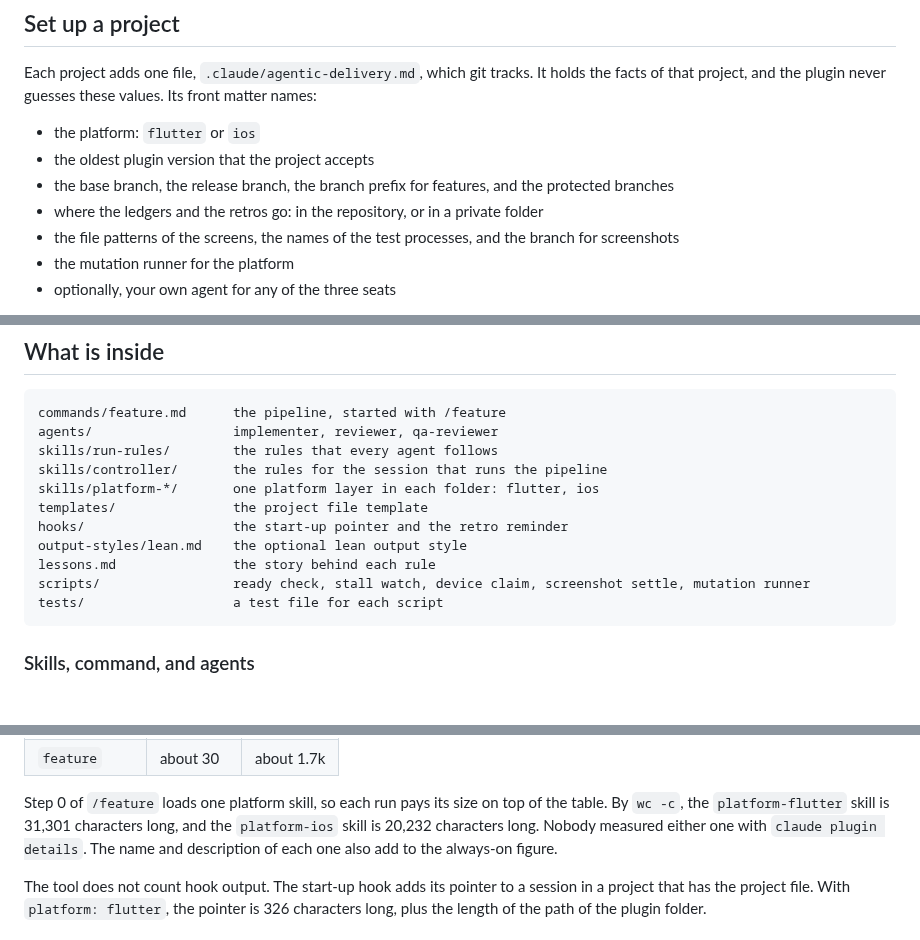
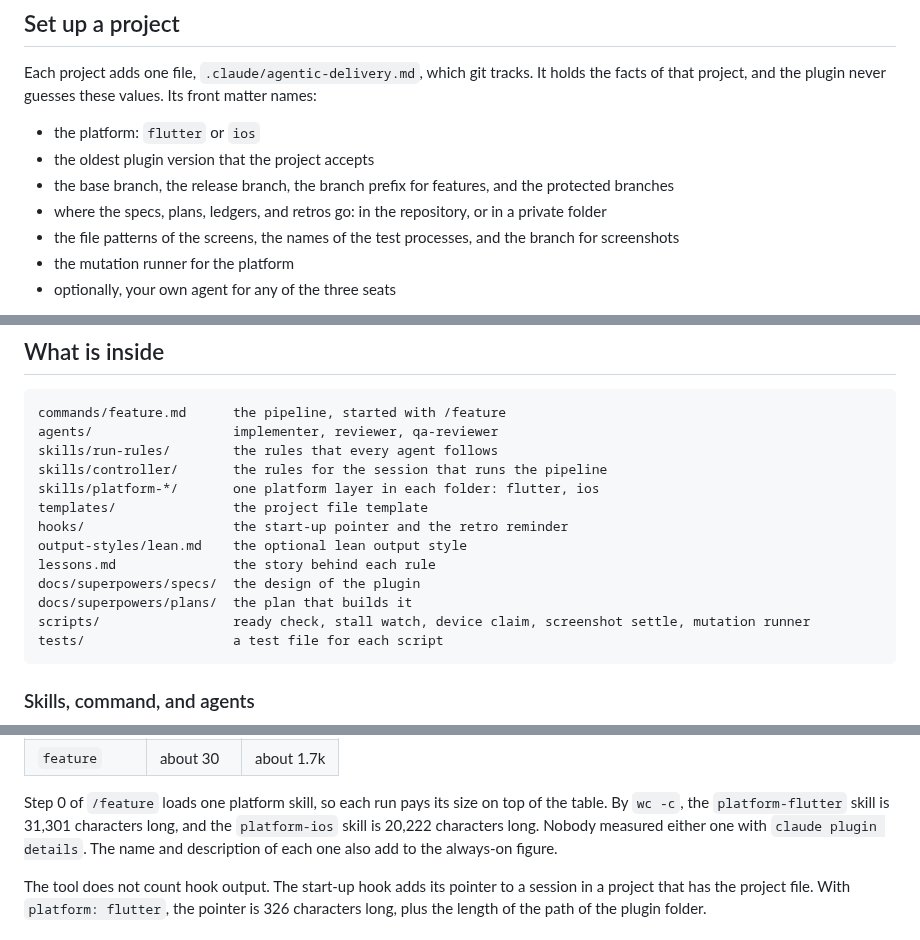
Before and after one commit to kkunan/agentic-delivery, a Markdown page: README.md, 3 parts joined by grey strips. GitHub-like rendering; blank space fills up the shorter version.

Commit message:
Merge review fixes: docs_dir holds specs and plans, design folders
The readme and the template say again that docs_dir holds the specs,
the plans, the ledgers, and the retros. The readme names the design and
plan folders again, and gives the new size of the iOS skill. The iOS
skill says that a claim without --worktree holds the plugin folder.

Co-Authored-By: Claude <noreply@anthropic.com>

````diff
--- a/README.md
+++ b/README.md
@@ -174,7 +174,7 @@ that project, and the plugin never guesses these values. Its front matter names:
 - the platform: `flutter` or `ios`
 - the oldest plugin version that the project accepts
 - the base branch, the release branch, the branch prefix for features, and the protected branches
-- where the ledgers and the retros go: in the repository, or in a private folder
+- where the specs, plans, ledgers, and retros go: in the repository, or in a private folder
 - the file patterns of the screens, the names of the test processes, and the branch for screenshots
 - the mutation runner for the platform
 - optionally, your own agent for any of the three seats
@@ -203,6 +203,8 @@ templates/               the project file template
 hooks/                   the start-up pointer and the retro reminder
 output-styles/lean.md    the optional lean output style
 lessons.md               the story behind each rule
+docs/superpowers/specs/  the design of the plugin
+docs/superpowers/plans/  the plan that builds it
 scripts/                 ready check, stall watch, device claim, screenshot settle, mutation runner
 tests/                   a test file for each script
 ```
@@ -282,7 +284,7 @@ The tool says that its counts are estimates.
 
 Step 0 of `/feature` loads one platform skill, so each run pays its size on top of the table. By
 `wc -c`, the `platform-flutter` skill is 31,301 characters long, and the `platform-ios` skill is
-20,232 characters long. Nobody measured either one with `claude plugin details`. The name and
+20,222 characters long. Nobody measured either one with `claude plugin details`. The name and
 description of each one also add to the always-on figure.
 
 The tool does not count hook output. The start-up hook adds its pointer to a session in a project
````
Also changed, not shown: skills/platform-ios/SKILL.md (+1 -1 lines), templates/agentic-delivery.md (+1 -1 lines).
